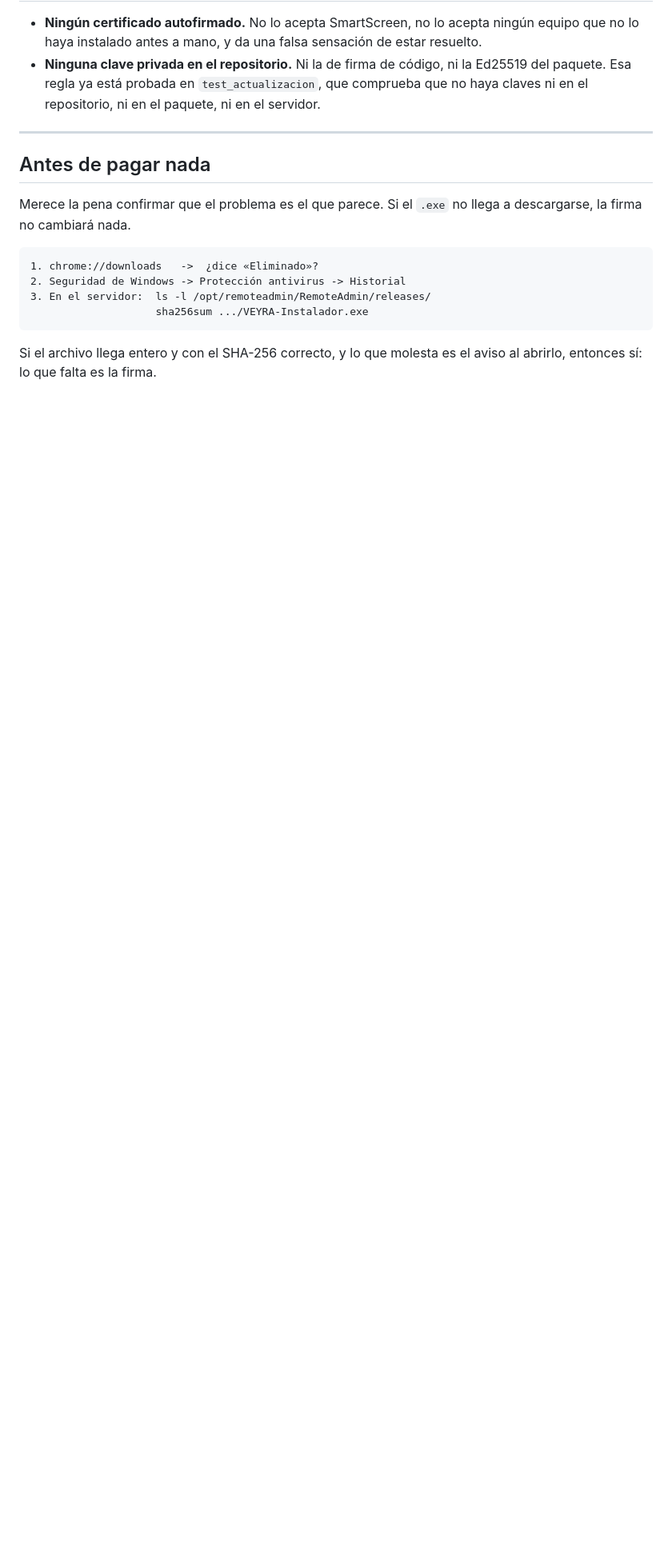
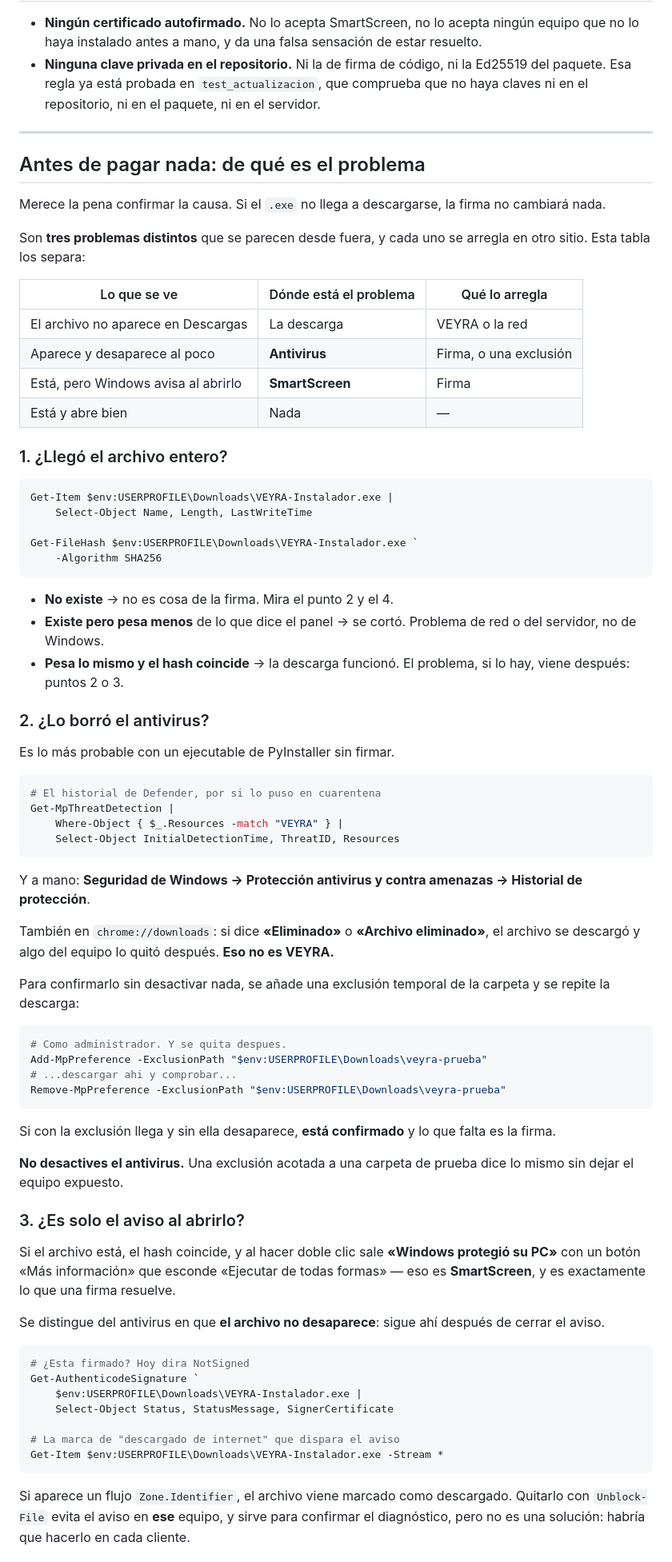
Before and after one commit to odettegeytzel-ctrl/RemoteAdmin, a Markdown page: docs/firma-de-codigo.md, the part around one of its changes. Shown at 80% size. GitHub-like rendering; blank space fills up the shorter version.

````diff
--- a/docs/firma-de-codigo.md
+++ b/docs/firma-de-codigo.md
@@ -106,17 +106,93 @@ la firma del anterior.
 
 ---
 
-## Antes de pagar nada
+## Antes de pagar nada: de qué es el problema
 
-Merece la pena confirmar que el problema es el que parece. Si el
-`.exe` no llega a descargarse, la firma no cambiará nada.
+Merece la pena confirmar la causa. Si el `.exe` no llega a
+descargarse, la firma no cambiará nada.
 
-```
-1. chrome://downloads   ->  ¿dice «Eliminado»?
-2. Seguridad de Windows -> Protección antivirus -> Historial
-3. En el servidor:  ls -l /opt/remoteadmin/RemoteAdmin/releases/
-                    sha256sum .../VEYRA-Instalador.exe
+Son **tres problemas distintos** que se parecen desde fuera, y cada
+uno se arregla en otro sitio. Esta tabla los separa:
+
+| Lo que se ve | Dónde está el problema | Qué lo arregla |
+|---|---|---|
+| El archivo no aparece en Descargas | La descarga | VEYRA o la red |
+| Aparece y desaparece al poco | **Antivirus** | Firma, o una exclusión |
+| Está, pero Windows avisa al abrirlo | **SmartScreen** | Firma |
+| Está y abre bien | Nada | — |
+
+### 1. ¿Llegó el archivo entero?
+
+```powershell
+Get-Item $env:USERPROFILE\Downloads\VEYRA-Instalador.exe |
+    Select-Object Name, Length, LastWriteTime
+
+Get-FileHash $env:USERPROFILE\Downloads\VEYRA-Instalador.exe `
+    -Algorithm SHA256
 ```
 
-Si el archivo llega entero y con el SHA-256 correcto, y lo que molesta
-es el aviso al abrirlo, entonces sí: lo que falta es la firma.
+- **No existe** → no es cosa de la firma. Mira el punto 2 y el 4.
+- **Existe pero pesa menos** de lo que dice el panel → se cortó.
+  Problema de red o del servidor, no de Windows.
+- **Pesa lo mismo y el hash coincide** → la descarga funcionó. El
+  problema, si lo hay, viene después: puntos 2 o 3.
+
+### 2. ¿Lo borró el antivirus?
+
+Es lo más probable con un ejecutable de PyInstaller sin firmar.
+
+```powershell
+# El historial de Defender, por si lo puso en cuarentena
+Get-MpThreatDetection |
+    Where-Object { $_.Resources -match "VEYRA" } |
+    Select-Object InitialDetectionTime, ThreatID, Resources
+```
+
+Y a mano: **Seguridad de Windows → Protección antivirus y contra
+amenazas → Historial de protección**.
+
+También en `chrome://downloads`: si dice **«Eliminado»** o
+**«Archivo eliminado»**, el archivo se descargó y algo del equipo lo
+quitó después. **Eso no es VEYRA.**
+
+Para confirmarlo sin desactivar nada, se añade una exclusión
+temporal de la carpeta y se repite la descarga:
+
+```powershell
+# Como administrador. Y se quita despues.
+Add-MpPreference -ExclusionPath "$env:USERPROFILE\Downloads\veyra-prueba"
+# ...descargar ahi y comprobar...
+Remove-MpPreference -ExclusionPath "$env:USERPROFILE\Downloads\veyra-prueba"
+```
+
+Si con la exclusión llega y sin ella desaparece, **está confirmado**
+y lo que falta es la firma.
+
+**No desactives el antivirus.** Una exclusión acotada a una carpeta
+de prueba dice lo mismo sin dejar el equipo expuesto.
+
+### 3. ¿Es solo el aviso al abrirlo?
+
+Si el archivo está, el hash coincide, y al hacer doble clic sale
+**«Windows protegió su PC»** con un botón «Más información» que
+esconde «Ejecutar de todas formas» — eso es **SmartScreen**, y es
+exactamente lo que una firma resuelve.
+
+Se distingue del antivirus en que **el archivo no desaparece**: sigue
+ahí después de cerrar el aviso.
+
+```powershell
+# ¿Esta firmado? Hoy dira NotSigned
+Get-AuthenticodeSignature `
+    $env:USERPROFILE\Downloads\VEYRA-Instalador.exe |
+    Select-Object Status, StatusMessage, SignerCertificate
+
+# La marca de "descargado de internet" que dispara el aviso
+Get-Item $env:USERPROFILE\Downloads\VEYRA-Instalador.exe -Stream *
+```
+
+Si aparece un flujo `Zone.Identifier`, el archivo viene marcado como
+descargado. Quitarlo con `Unblock-File` evita el aviso en **ese**
+equipo, y sirve para confirmar el diagnóstico, pero no es una
+solución: habría que hacerlo en cada cliente.
+
````
Also changed, not shown: other parts of docs/firma-de-codigo.md (+17 -0 lines), docs/publicar-1.3.0.md (added, +233 -0 lines).
